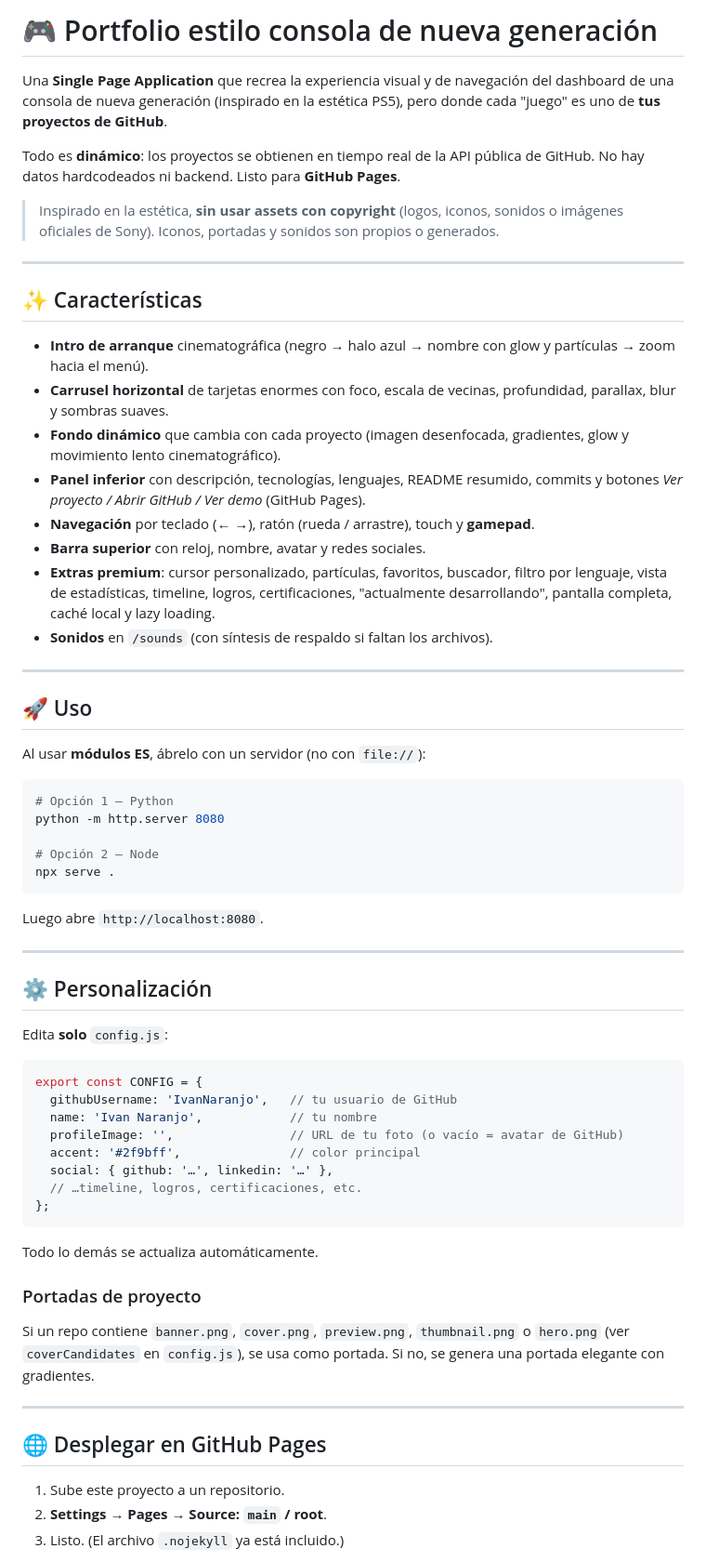
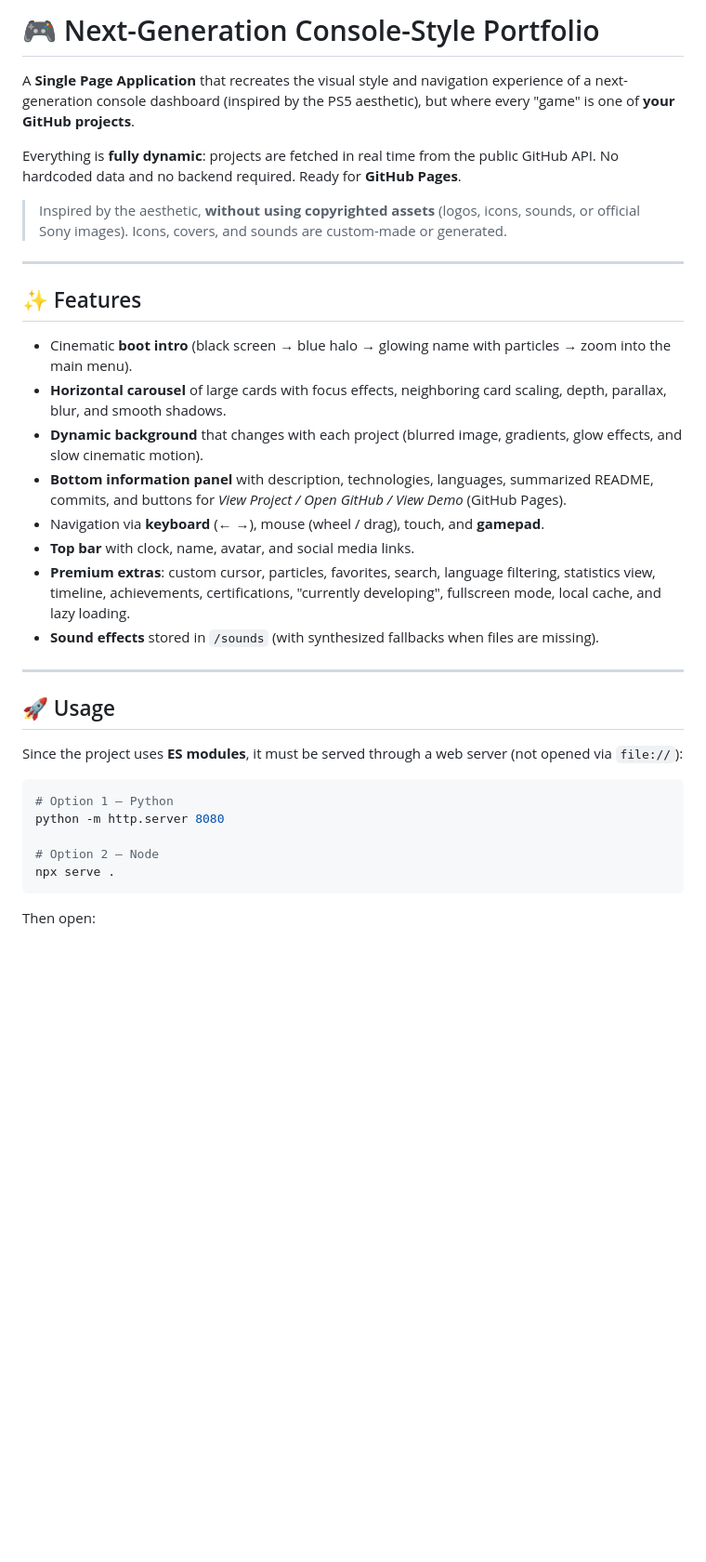
Before and after one commit to minithiago/PS_Projects, a Markdown page: README.md, the part around one of its changes. Shown at 93% size. GitHub-like rendering; blank space fills up the shorter version.

Commit message:
Update README for bilingual support and clarity

````diff
--- a/README.md
+++ b/README.md
@@ -1,80 +1,48 @@
-# 🎮 Portfolio estilo consola de nueva generación
+# 🎮 Next-Generation Console-Style Portfolio
 
-Una **Single Page Application** que recrea la experiencia visual y de navegación
-del dashboard de una consola de nueva generación (inspirado en la estética PS5),
-pero donde cada "juego" es uno de **tus proyectos de GitHub**.
+A **Single Page Application** that recreates the visual style and navigation
+experience of a next-generation console dashboard (inspired by the PS5 aesthetic),
+but where every "game" is one of **your GitHub projects**.
 
-Todo es **dinámico**: los proyectos se obtienen en tiempo real de la API pública
-de GitHub. No hay datos hardcodeados ni backend. Listo para **GitHub Pages**.
+Everything is **fully dynamic**: projects are fetched in real time from the public
+GitHub API. No hardcoded data and no backend required. Ready for **GitHub Pages**.
 
-> Inspirado en la estética, **sin usar assets con copyright** (logos, iconos,
-> sonidos o imágenes oficiales de Sony). Iconos, portadas y sonidos son propios
-> o generados.
+> Inspired by the aesthetic, **without using copyrighted assets** (logos, icons,
+> sounds, or official Sony images). Icons, covers, and sounds are custom-made or generated.
 
 ---
 
-## ✨ Características
+## ✨ Features
 
-- **Intro de arranque** cinematográfica (negro → halo azul → nombre con glow y
-  partículas → zoom hacia el menú).
-- **Carrusel horizontal** de tarjetas enormes con foco, escala de vecinas,
-  profundidad, parallax, blur y sombras suaves.
-- **Fondo dinámico** que cambia con cada proyecto (imagen desenfocada, gradientes,
-  glow y movimiento lento cinematográfico).
-- **Panel inferior** con descripción, tecnologías, lenguajes, README resumido,
-  commits y botones *Ver proyecto / Abrir GitHub / Ver demo* (GitHub Pages).
-- **Navegación** por teclado (← →), ratón (rueda / arrastre), touch y **gamepad**.
-- **Barra superior** con reloj, nombre, avatar y redes sociales.
-- **Extras premium**: cursor personalizado, partículas, favoritos, buscador,
-  filtro por lenguaje, vista de estadísticas, timeline, logros, certificaciones,
-  "actualmente desarrollando", pantalla completa, caché local y lazy loading.
-- **Sonidos** en `/sounds` (con síntesis de respaldo si faltan los archivos).
+- Cinematic **boot intro** (black screen → blue halo → glowing name with
+  particles → zoom into the main menu).
+- **Horizontal carousel** of large cards with focus effects, neighboring card
+  scaling, depth, parallax, blur, and smooth shadows.
+- **Dynamic background** that changes with each project (blurred image, gradients,
+  glow effects, and slow cinematic motion).
+- **Bottom information panel** with description, technologies, languages,
+  summarized README, commits, and buttons for *View Project / Open GitHub / View Demo* (GitHub Pages).
+- Navigation via **keyboard** (← →), mouse (wheel / drag), touch, and **gamepad**.
+- **Top bar** with clock, name, avatar, and social media links.
+- **Premium extras**: custom cursor, particles, favorites, search, language
+  filtering, statistics view, timeline, achievements, certifications,
+  "currently developing", fullscreen mode, local cache, and lazy loading.
+- **Sound effects** stored in `/sounds` (with synthesized fallbacks when files are missing).
 
 ---
 
-## 🚀 Uso
+## 🚀 Usage
 
-Al usar **módulos ES**, ábrelo con un servidor (no con `file://`):
+Since the project uses **ES modules**, it must be served through a web server
+(not opened via `file://`):
 
 ```bash
-# Opción 1 — Python
+# Option 1 — Python
 python -m http.server 8080
 
-# Opción 2 — Node
+# Option 2 — Node
 npx serve .
 ```
 
-Luego abre `http://localhost:8080`.
+Then open:
 
----
-
-## ⚙️ Personalización
-
-Edita **solo** `config.js`:
-
-```js
-export const CONFIG = {
-  githubUsername: 'IvanNaranjo',   // tu usuario de GitHub
-  name: 'Ivan Naranjo',            // tu nombre
-  profileImage: '',                // URL de tu foto (o vacío = avatar de GitHub)
-  accent: '#2f9bff',               // color principal
-  social: { github: '…', linkedin: '…' },
-  // …timeline, logros, certificaciones, etc.
-};
-```
-
-Todo lo demás se actualiza automáticamente.
-
-### Portadas de proyecto
-Si un repo contiene `banner.png`, `cover.png`, `preview.png`, `thumbnail.png` o
-`hero.png` (ver `coverCandidates` en `config.js`), se usa como portada.
-Si no, se genera una portada elegante con gradientes.
-
----
-
-## 🌐 Desplegar en GitHub Pages
-
-1. Sube este proyecto a un repositorio.
-2. **Settings → Pages → Source: `main` / root**.
-3. Listo. (El archivo `.nojekyll` ya está incluido.)
-
````
Also changed, not shown: other parts of README.md (+98 -28 lines).
